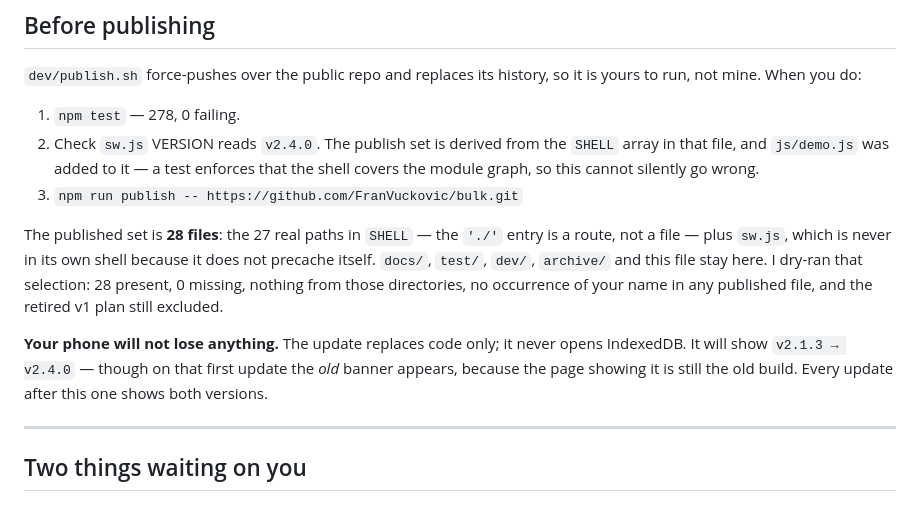
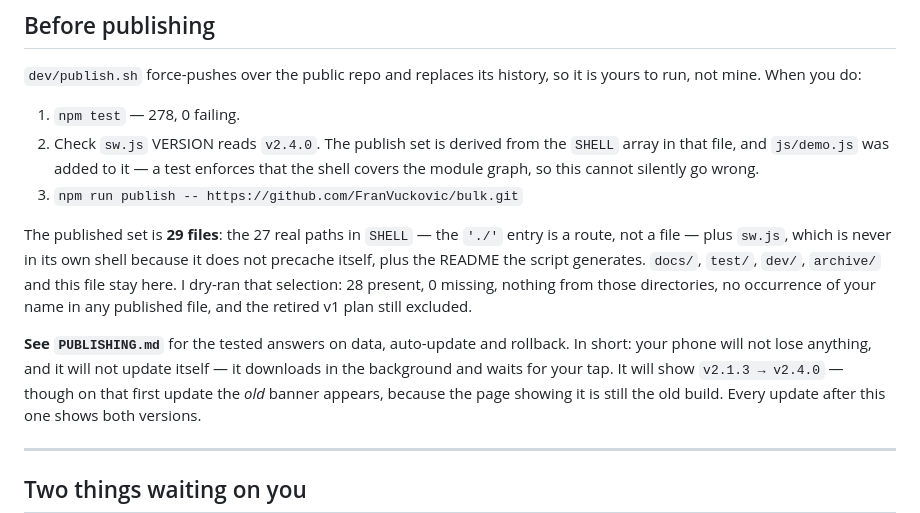
Before and after one commit to FranVuckovic/bulk-source, a Markdown page: TRY-THIS.md, the part around the change. GitHub-like rendering.

```diff
--- a/TRY-THIS.md
+++ b/TRY-THIS.md
@@ -104,15 +104,16 @@ it is yours to run, not mine. When you do:
    wrong.
 3. `npm run publish -- https://github.com/FranVuckovic/bulk.git`
 
-The published set is **28 files**: the 27 real paths in `SHELL` — the `'./'`
+The published set is **29 files**: the 27 real paths in `SHELL` — the `'./'`
 entry is a route, not a file — plus `sw.js`, which is never in its own shell
-because it does not precache itself. `docs/`, `test/`, `dev/`, `archive/` and
+because it does not precache itself, plus the README the script generates. `docs/`, `test/`, `dev/`, `archive/` and
 this file stay here. I dry-ran that selection: 28 present, 0 missing, nothing
 from those directories, no occurrence of your name in any published file, and
 the retired v1 plan still excluded.
 
-**Your phone will not lose anything.** The update replaces code only; it never
-opens IndexedDB. It will show `v2.1.3 → v2.4.0` — though on that first update
+**See `PUBLISHING.md`** for the tested answers on data, auto-update and
+rollback. In short: your phone will not lose anything, and it will not update
+itself — it downloads in the background and waits for your tap. It will show `v2.1.3 → v2.4.0` — though on that first update
 the *old* banner appears, because the page showing it is still the old build.
 Every update after this one shows both versions.
 
```
Also changed, not shown: PUBLISHING.md (added, +156 -0 lines).
